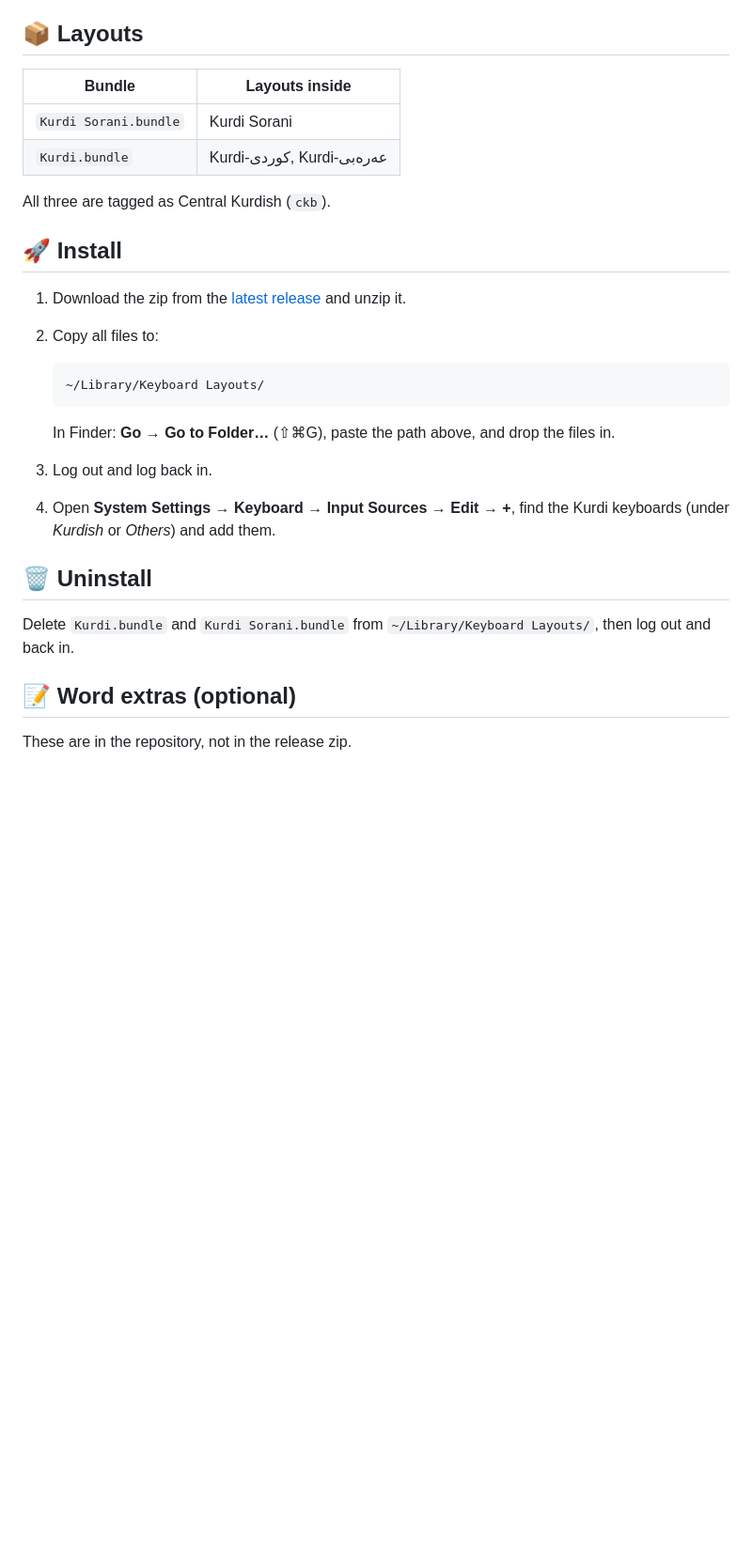
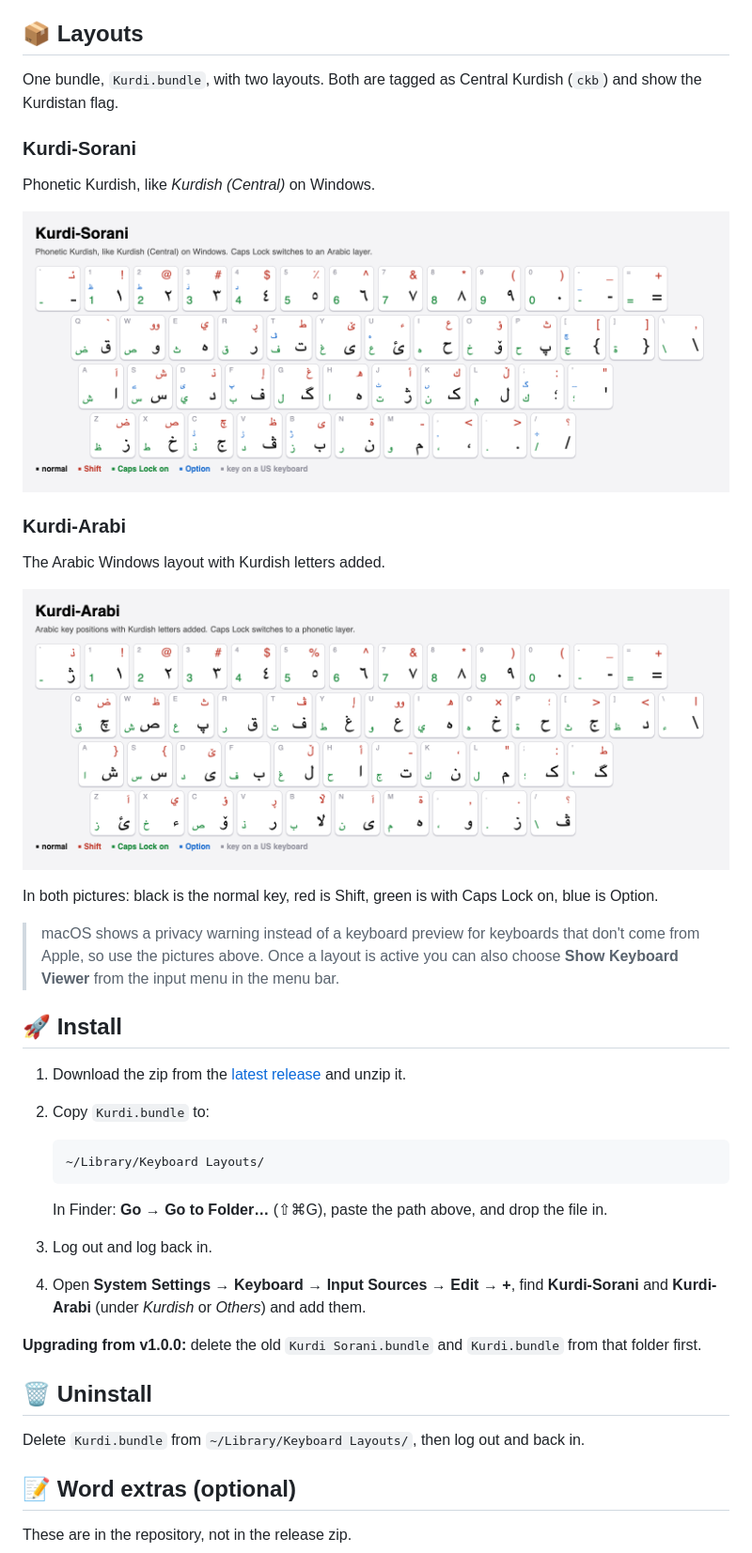
Before and after one commit to harunabubakir/kurdi-keyboard-macos, a Markdown page: README.md, the part around the change. Shown at 94% size. GitHub-like rendering; pictures changed too: images/kurdi-arabi.png (added), images/kurdi-sorani.png (added); blank space fills up the shorter version.

Commit message:
One bundle with Kurdi-Sorani and Kurdi-Arabi, add layout pictures

````diff
--- a/README.md
+++ b/README.md
@@ -10,29 +10,42 @@
 
 ## 📦 Layouts
 
-| Bundle | Layouts inside |
-|---|---|
-| `Kurdi Sorani.bundle` | Kurdi Sorani |
-| `Kurdi.bundle` | Kurdi-کوردی, Kurdi-عەرەبی |
+One bundle, `Kurdi.bundle`, with two layouts. Both are tagged as Central Kurdish (`ckb`) and show the Kurdistan flag.
 
-All three are tagged as Central Kurdish (`ckb`).
+### Kurdi-Sorani
+
+Phonetic Kurdish, like *Kurdish (Central)* on Windows.
+
+![Kurdi-Sorani layout](images/kurdi-sorani.png)
+
+### Kurdi-Arabi
+
+The Arabic Windows layout with Kurdish letters added.
+
+![Kurdi-Arabi layout](images/kurdi-arabi.png)
+
+In both pictures: black is the normal key, red is Shift, green is with Caps Lock on, blue is Option.
+
+> macOS shows a privacy warning instead of a keyboard preview for keyboards that don't come from Apple, so use the pictures above. Once a layout is active you can also choose **Show Keyboard Viewer** from the input menu in the menu bar.
 
 ## 🚀 Install
 
 1. Download the zip from the [latest release](../../releases/latest) and unzip it.
-2. Copy all files to:
+2. Copy `Kurdi.bundle` to:
 
    ```
    ~/Library/Keyboard Layouts/
    ```
 
-   In Finder: **Go → Go to Folder…** (⇧⌘G), paste the path above, and drop the files in.
+   In Finder: **Go → Go to Folder…** (⇧⌘G), paste the path above, and drop the file in.
 3. Log out and log back in.
-4. Open **System Settings → Keyboard → Input Sources → Edit → +**, find the Kurdi keyboards (under *Kurdish* or *Others*) and add them.
+4. Open **System Settings → Keyboard → Input Sources → Edit → +**, find **Kurdi-Sorani** and **Kurdi-Arabi** (under *Kurdish* or *Others*) and add them.
+
+**Upgrading from v1.0.0:** delete the old `Kurdi Sorani.bundle` and `Kurdi.bundle` from that folder first.
 
 ## 🗑️ Uninstall
 
-Delete `Kurdi.bundle` and `Kurdi Sorani.bundle` from `~/Library/Keyboard Layouts/`, then log out and back in.
+Delete `Kurdi.bundle` from `~/Library/Keyboard Layouts/`, then log out and back in.
 
 ## 📝 Word extras (optional)
 
````
Also changed, not shown: 14 other files.
